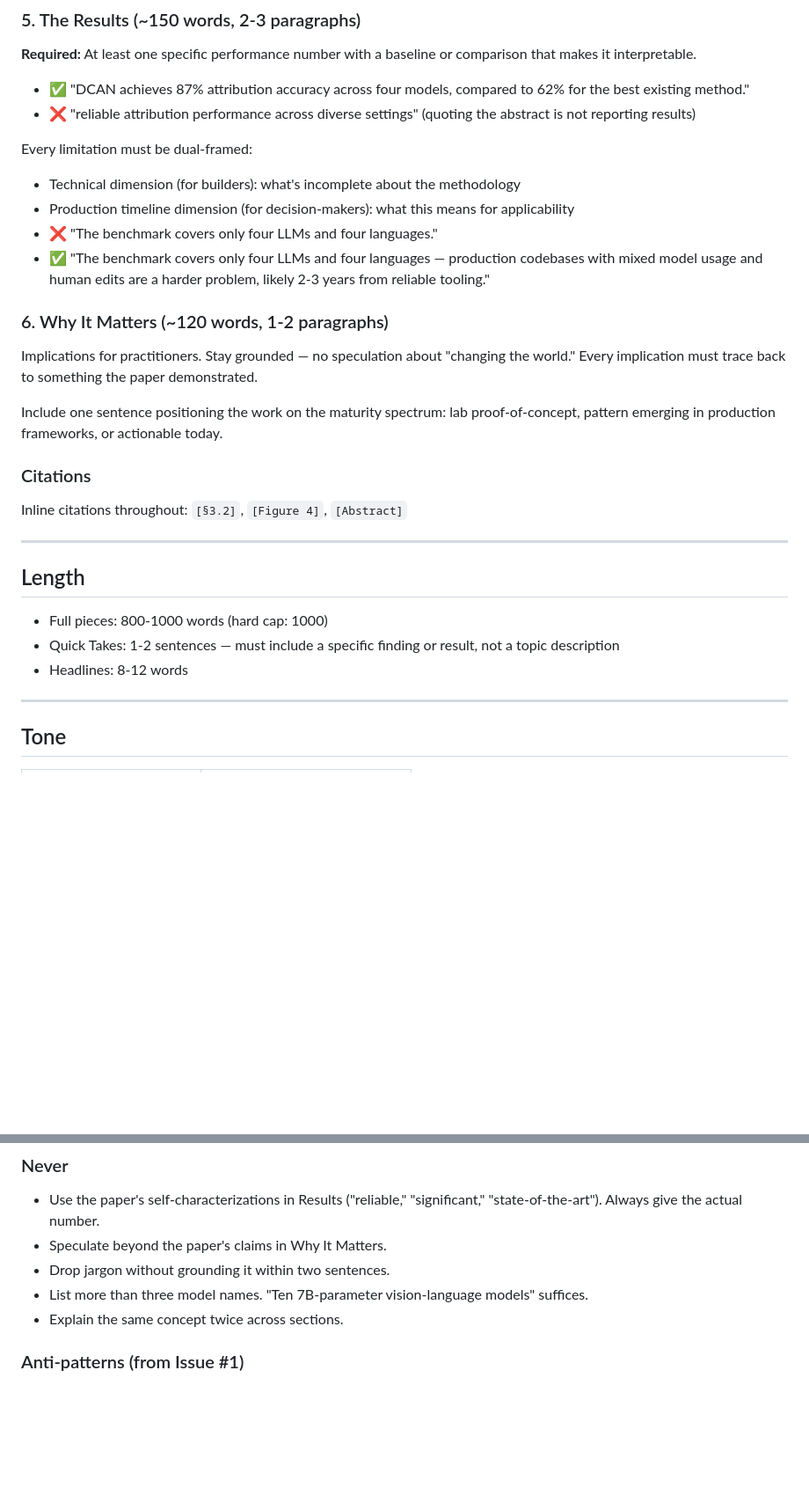
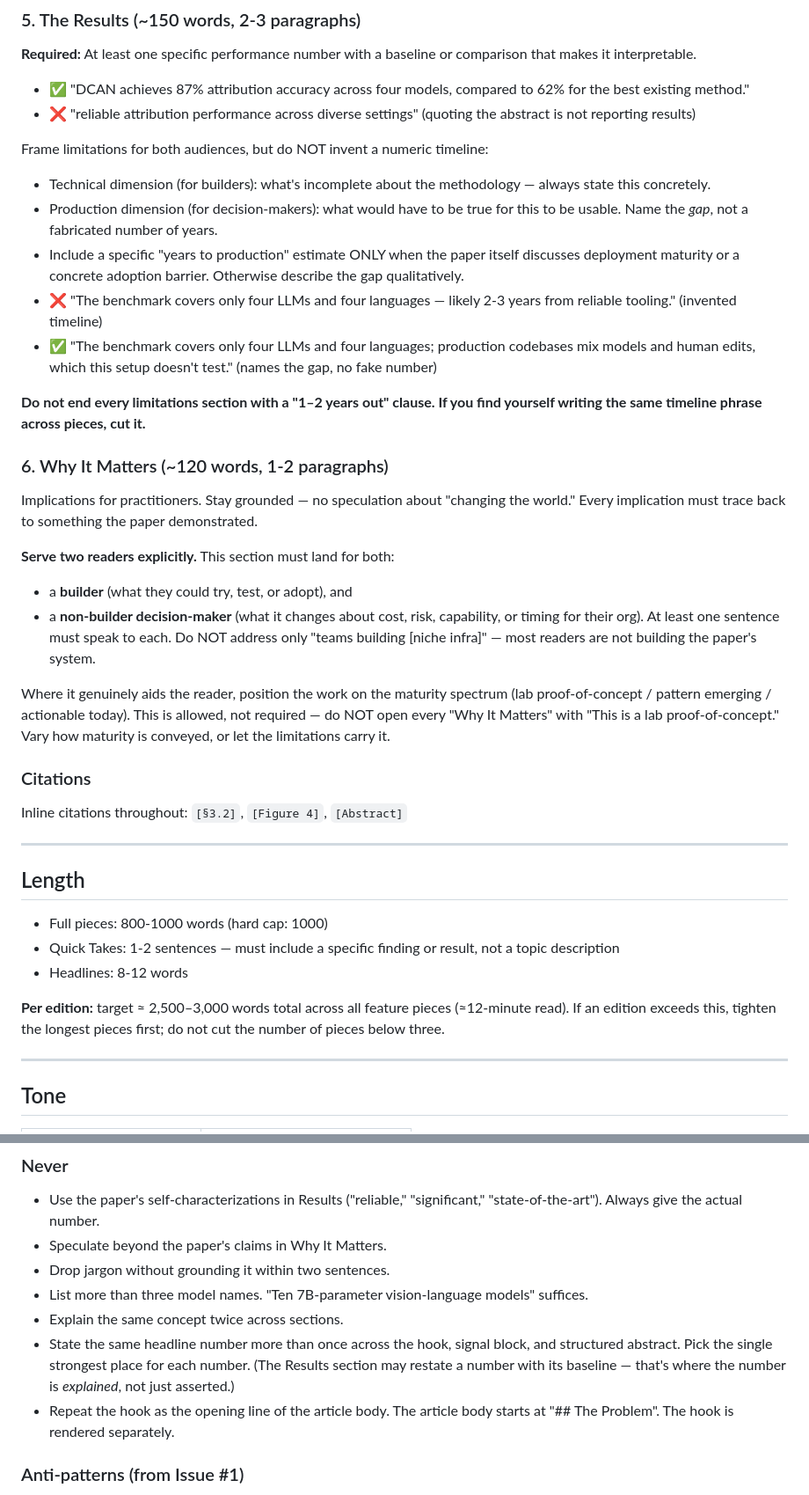
Before and after one commit to hhpmacedo/scipaper, a Markdown page: docs/STYLE_CONSTITUTION.md, 2 parts joined by grey strips. Shown at 88% size. Rendered like a GitHub page; blank space fills up the shorter version.

Commit message:
docs: Style Constitution v1.2.0 — de-templatize editorial voice

```diff
--- a/docs/STYLE_CONSTITUTION.md
+++ b/docs/STYLE_CONSTITUTION.md
@@ -129,18 +129,26 @@ Every named technique, loss function, or abstraction must be followed within two
 - ✅ "DCAN achieves 87% attribution accuracy across four models, compared to 62% for the best existing method."
 - ❌ "reliable attribution performance across diverse settings" (quoting the abstract is not reporting results)
 
-Every limitation must be dual-framed:
+Frame limitations for both audiences, but do NOT invent a numeric timeline:
 
-- Technical dimension (for builders): what's incomplete about the methodology
-- Production timeline dimension (for decision-makers): what this means for applicability
-- ❌ "The benchmark covers only four LLMs and four languages."
-- ✅ "The benchmark covers only four LLMs and four languages — production codebases with mixed model usage and human edits are a harder problem, likely 2-3 years from reliable tooling."
+- Technical dimension (for builders): what's incomplete about the methodology — always state this concretely.
+- Production dimension (for decision-makers): what would have to be true for this to be usable. Name the *gap*, not a fabricated number of years.
+- Include a specific "years to production" estimate ONLY when the paper itself discusses deployment maturity or a concrete adoption barrier. Otherwise describe the gap qualitatively.
+- ❌ "The benchmark covers only four LLMs and four languages — likely 2-3 years from reliable tooling." (invented timeline)
+- ✅ "The benchmark covers only four LLMs and four languages; production codebases mix models and human edits, which this setup doesn't test." (names the gap, no fake number)
+
+**Do not end every limitations section with a "1–2 years out" clause. If you find yourself writing the same timeline phrase across pieces, cut it.**
 
 ### 6. Why It Matters (~120 words, 1-2 paragraphs)
 
 Implications for practitioners. Stay grounded — no speculation about "changing the world." Every implication must trace back to something the paper demonstrated.
 
-Include one sentence positioning the work on the maturity spectrum: lab proof-of-concept, pattern emerging in production frameworks, or actionable today.
+**Serve two readers explicitly.** This section must land for both:
+- a **builder** (what they could try, test, or adopt), and
+- a **non-builder decision-maker** (what it changes about cost, risk, capability, or timing for their org).
+At least one sentence must speak to each. Do NOT address only "teams building [niche infra]" — most readers are not building the paper's system.
+
+Where it genuinely aids the reader, position the work on the maturity spectrum (lab proof-of-concept / pattern emerging / actionable today). This is allowed, not required — do NOT open every "Why It Matters" with "This is a lab proof-of-concept." Vary how maturity is conveyed, or let the limitations carry it.
 
 ### Citations
 
@@ -153,6 +161,8 @@ Inline citations throughout: `[§3.2]`, `[Figure 4]`, `[Abstract]`
 - Full pieces: 800-1000 words (hard cap: 1000)
 - Quick Takes: 1-2 sentences — must include a specific finding or result, not a topic description
 - Headlines: 8-12 words
+
+**Per edition:** target ≈ 2,500–3,000 words total across all feature pieces (≈12-minute read). If an edition exceeds this, tighten the longest pieces first; do not cut the number of pieces below three.
 
 ---
 
@@ -242,6 +252,8 @@ If a claim cannot be cited to a specific passage, it should not be included.
 - Drop jargon without grounding it within two sentences.
 - List more than three model names. "Ten 7B-parameter vision-language models" suffices.
 - Explain the same concept twice across sections.
+- State the same headline number more than once across the hook, signal block, and structured abstract. Pick the single strongest place for each number. (The Results section may restate a number with its baseline — that's where the number is *explained*, not just asserted.)
+- Repeat the hook as the opening line of the article body. The article body starts at "## The Problem". The hook is rendered separately.
 
 ### Anti-patterns (from Issue #1)
 
```
Also changed, not shown: other parts of docs/STYLE_CONSTITUTION.md (+3 -3 lines), docs/DECISIONS.md (+28 -0 lines).
